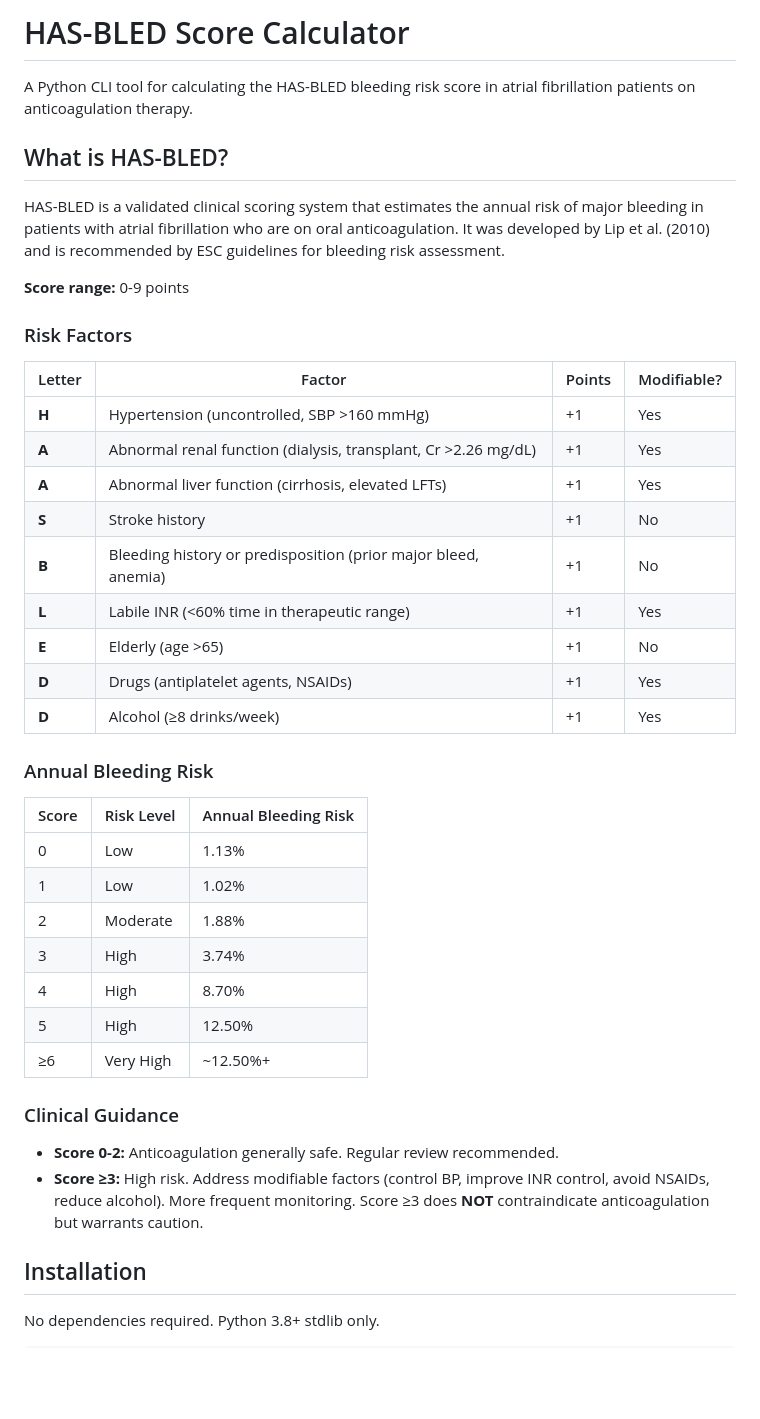
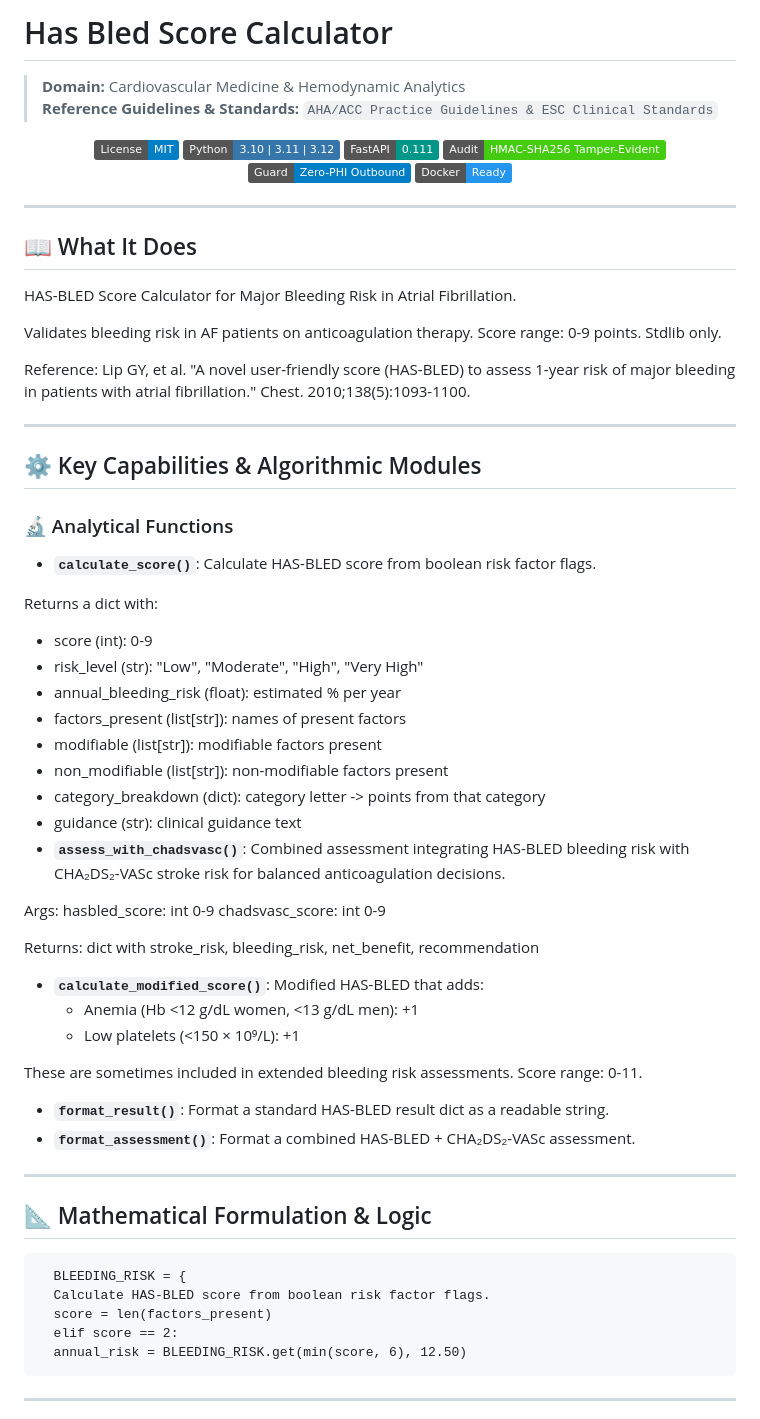
Before and after one commit to abusuraihsakhri/has-bled-score-calculator, a Markdown page: README.md, the part around one of its changes. Rendered like a GitHub page; badges without logos; blank space fills up the shorter version.

Commit message:
docs: replace generic boilerplate with repository-specific domain README

````diff
--- a/README.md
+++ b/README.md
@@ -1,44 +1,78 @@
-# HAS-BLED Score Calculator
+# Has Bled Score Calculator
 
-A Python CLI tool for calculating the HAS-BLED bleeding risk score in atrial fibrillation patients on anticoagulation therapy.
+> **Domain:** Cardiovascular Medicine & Hemodynamic Analytics
+> **Reference Guidelines & Standards:** `AHA/ACC Practice Guidelines & ESC Clinical Standards`
 
-## What is HAS-BLED?
+<div align="center">
 
-HAS-BLED is a validated clinical scoring system that estimates the annual risk of major bleeding in patients with atrial fibrillation who are on oral anticoagulation. It was developed by Lip et al. (2010) and is recommended by ESC guidelines for bleeding risk assessment.
+[![License: MIT](https://img.shields.io/badge/License-MIT-blue.svg)](LICENSE)
+![Python](https://img.shields.io/badge/Python-3.10%20%7C%203.11%20%7C%203.12-3776AB.svg?logo=python&logoColor=white)
+![FastAPI](https://img.shields.io/badge/FastAPI-0.111-009688.svg?logo=fastapi&logoColor=white)
+![Audit Trail](https://img.shields.io/badge/Audit-HMAC--SHA256_Tamper--Evident-brightgreen.svg)
+![Zero-PHI Guard](https://img.shields.io/badge/Guard-Zero--PHI_Outbound-blue.svg)
+![Docker](https://img.shields.io/badge/Docker-Ready-2496ED.svg?logo=docker&logoColor=white)
 
-**Score range:** 0-9 points
+</div>
 
-### Risk Factors
+---
 
-| Letter | Factor | Points | Modifiable? |
-|--------|--------|--------|-------------|
-| **H** | Hypertension (uncontrolled, SBP >160 mmHg) | +1 | Yes |
-| **A** | Abnormal renal function (dialysis, transplant, Cr >2.26 mg/dL) | +1 | Yes |
-| **A** | Abnormal liver function (cirrhosis, elevated LFTs) | +1 | Yes |
-| **S** | Stroke history | +1 | No |
-| **B** | Bleeding history or predisposition (prior major bleed, anemia) | +1 | No |
-| **L** | Labile INR (<60% time in therapeutic range) | +1 | Yes |
-| **E** | Elderly (age >65) | +1 | No |
-| **D** | Drugs (antiplatelet agents, NSAIDs) | +1 | Yes |
-| **D** | Alcohol (≥8 drinks/week) | +1 | Yes |
+## 📖 What It Does
 
-### Annual Bleeding Risk
+HAS-BLED Score Calculator for Major Bleeding Risk in Atrial Fibrillation.
 
-| Score | Risk Level | Annual Bleeding Risk |
-|-------|------------|---------------------|
-| 0 | Low | 1.13% |
-| 1 | Low | 1.02% |
-| 2 | Moderate | 1.88% |
-| 3 | High | 3.74% |
-| 4 | High | 8.70% |
-| 5 | High | 12.50% |
-| ≥6 | Very High | ~12.50%+ |
+Validates bleeding risk in AF patients on anticoagulation therapy.
+Score range: 0-9 points. Stdlib only.
 
-### Clinical Guidance
+Reference: Lip GY, et al. "A novel user-friendly score (HAS-BLED) to assess
+1-year risk of major bleeding in patients with atrial fibrillation."
+Chest. 2010;138(5):1093-1100.
 
-- **Score 0-2:** Anticoagulation generally safe. Regular review recommended.
-- **Score ≥3:** High risk. Address modifiable factors (control BP, improve INR control, avoid NSAIDs, reduce alcohol). More frequent monitoring. Score ≥3 does **NOT** contraindicate anticoagulation but warrants caution.
+---
 
-## Installation
+## ⚙️ Key Capabilities & Algorithmic Modules
 
-No dependencies required. Python 3.8+ stdlib only.
+### 🔬 Analytical Functions
+
+- **`calculate_score()`**: Calculate HAS-BLED score from boolean risk factor flags.
+
+Returns a dict with:
+  - score (int): 0-9
+  - risk_level (str): "Low", "Moderate", "High", "Very High"
+  - annual_bleeding_risk (float): estimated % per year
+  - factors_present (list[str]): names of present factors
+  - modifiable (list[str]): modifiable factors present
+  - non_modifiable (list[str]): non-modifiable factors present
+  - category_breakdown (dict): category letter -> points from that category
+  - guidance (str): clinical guidance text
+- **`assess_with_chadsvasc()`**: Combined assessment integrating HAS-BLED bleeding risk with
+CHA₂DS₂-VASc stroke risk for balanced anticoagulation decisions.
+
+Args:
+    hasbled_score: int 0-9
+    chadsvasc_score: int 0-9
+
+Returns:
+    dict with stroke_risk, bleeding_risk, net_benefit, recommendation
+- **`calculate_modified_score()`**: Modified HAS-BLED that adds:
+  - Anemia (Hb <12 g/dL women, <13 g/dL men): +1
+  - Low platelets (<150 × 10⁹/L): +1
+
+These are sometimes included in extended bleeding risk assessments.
+Score range: 0-11.
+- **`format_result()`**: Format a standard HAS-BLED result dict as a readable string.
+- **`format_assessment()`**: Format a combined HAS-BLED + CHA₂DS₂-VASc assessment.
+
+---
+
+## 📐 Mathematical Formulation & Logic
+
+```text
+  BLEEDING_RISK = {
+  Calculate HAS-BLED score from boolean risk factor flags.
+  score = len(factors_present)
+  elif score == 2:
+  annual_risk = BLEEDING_RISK.get(min(score, 6), 12.50)
+```
+
+---
+
````
Also changed, not shown: other parts of README.md (+47 -63 lines).
